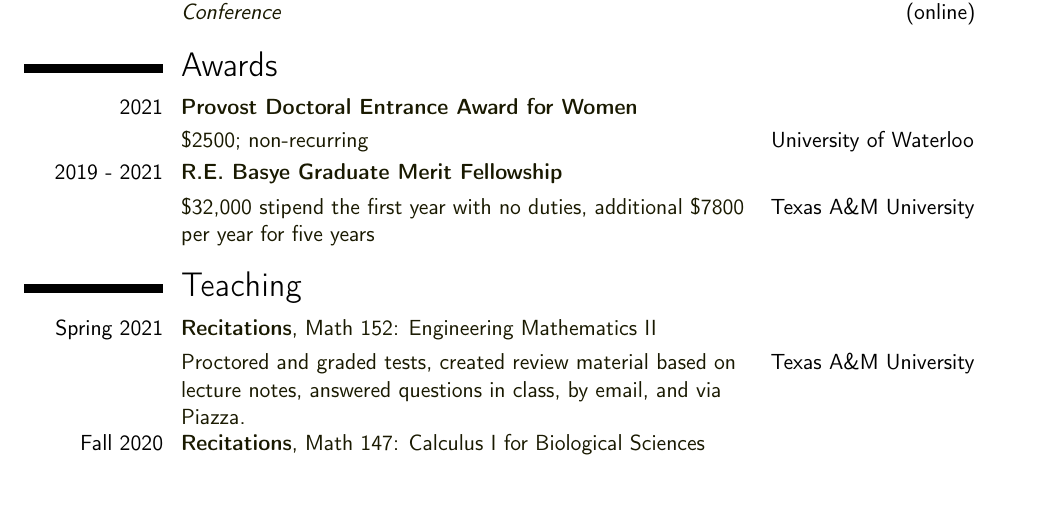
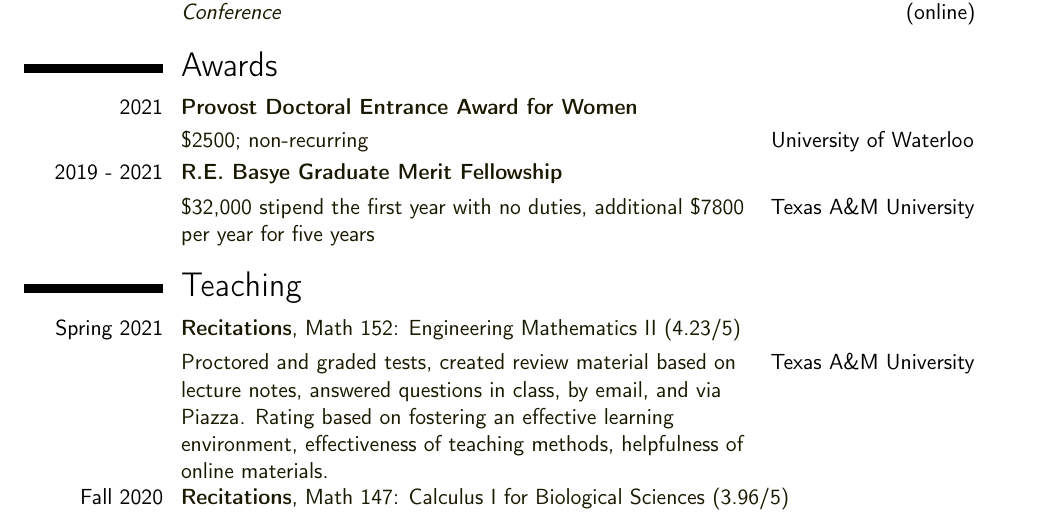
Before and after one commit to jenniferz42/jenniferz42.github.io, a LaTeX CV (CV/jenniferz-cv-aug-2021.tex): part of page 1 of 2 before the commit and part of page 1 of 3 after it, cut so that both start at the same text, the shorter picture padded with empty space. Compiled offline with pdfLaTeX.

Commit message:
Added TA ratings

```diff
--- a/CV/jenniferz-cv-aug-2021.tex
+++ b/CV/jenniferz-cv-aug-2021.tex
@@ -94,8 +94,8 @@
 
 \section{Teaching}
 
-\doubleline{Spring 2021}{\textbf{Recitations}, Math 152: Engineering Mathematics II}{Proctored and graded tests, created review material based on lecture notes, answered questions in class, by email, and via Piazza.}{Texas A\&M University}
-\doubleline{Fall 2020}{\textbf{Recitations}, Math 147: Calculus I for Biological Sciences}{Proctored and graded tests, created review material based on lecture notes, answered questions in class and by email.}{Texas A\&M University}
+\doubleline{Spring 2021}{\textbf{Recitations}, Math 152: Engineering Mathematics II (4.23/5)}{Proctored and graded tests, created review material based on lecture notes, answered questions in class, by email, and via Piazza. Rating based on fostering an effective learning environment, effectiveness of teaching methods, helpfulness of online materials.}{Texas A\&M University}
+\doubleline{Fall 2020}{\textbf{Recitations}, Math 147: Calculus I for Biological Sciences (3.96/5)}{Proctored and graded tests, created review material based on lecture notes, answered questions in class and by email. Rating based on fostering an effective learning environment.}{Texas A\&M University}
 
 \section{Service}
 
```
Also changed, not shown: CV/jenniferz-cv-aug-2021.pdf, 4 other files.
